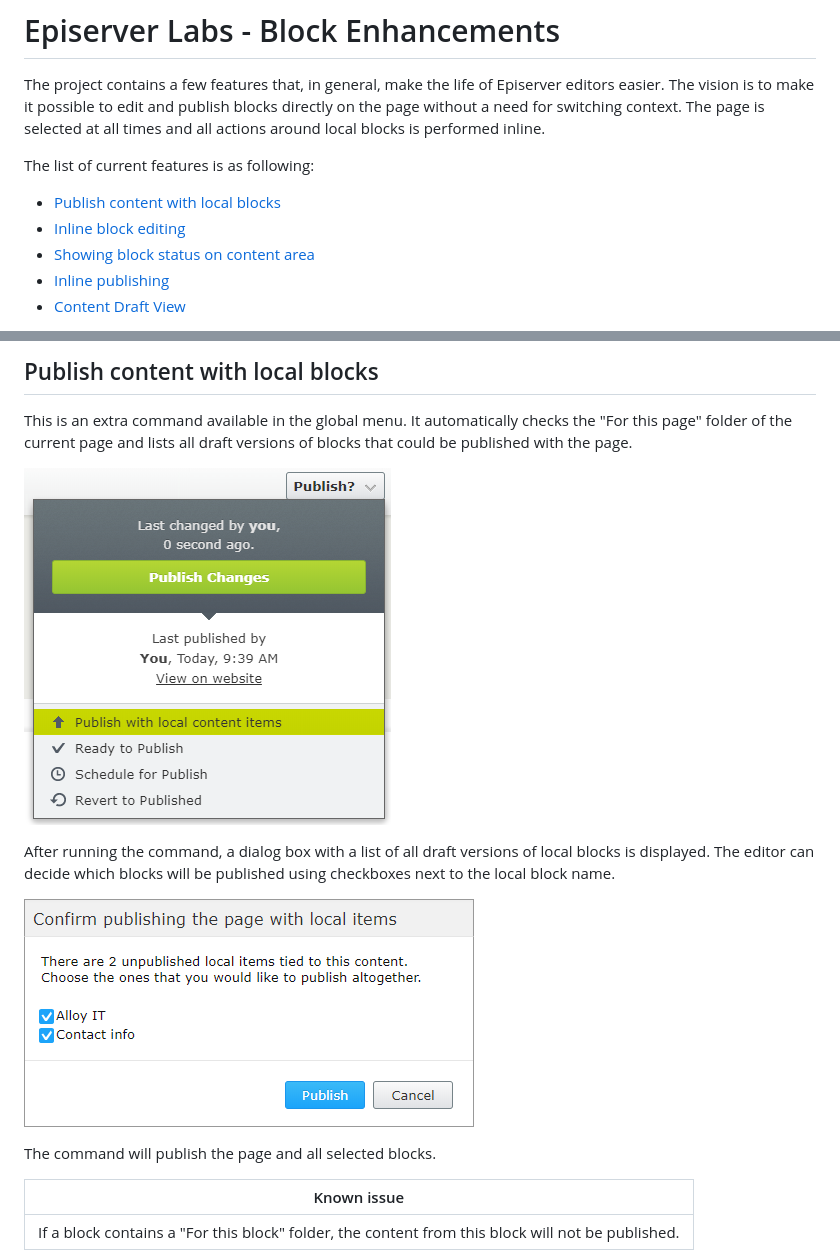
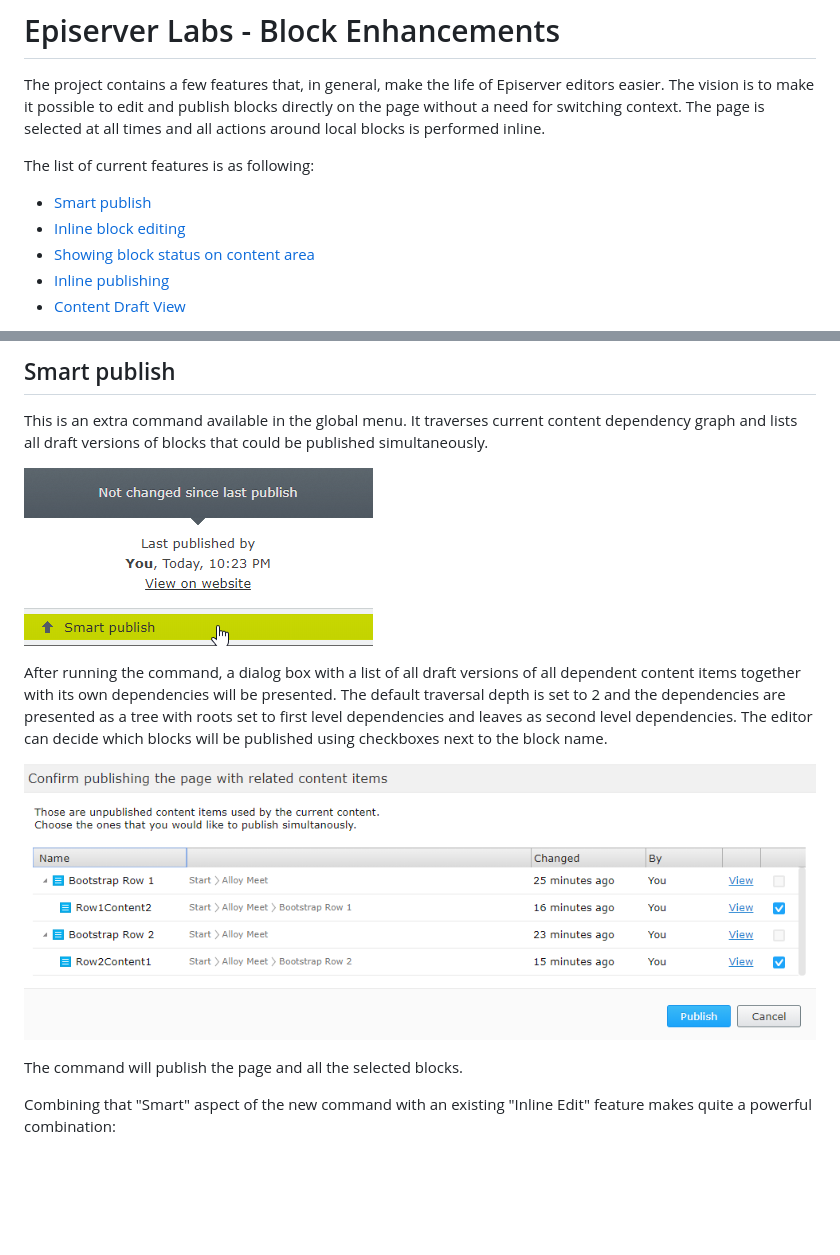
Before and after one commit to episerver/EPiServer.Labs.BlockEnhancements, a Markdown page: README.md, 2 parts joined by grey strips. Drawn GitHub-style; pictures changed too: assets/docsimages/smart_publish.png (added), assets/docsimages/smart_publish_dialog.png (added); blank space fills up the shorter version.

Commit message:
Smart publish documentation

```diff
--- a/README.md
+++ b/README.md
@@ -5,9 +5,9 @@ The vision is to make it possible to edit and publish blocks directly on the pag
 The page is selected at all times and all actions around local blocks is performed inline.
 
 The list of current features is as following:
-* [Publish content with local blocks](#publish-content-with-local-blocks)<br>
-* [Inline block editing](#inline-block-editing)<br>
-* [Showing block status on content area](#showing-block-status-on-content-area)<br>
-* [Inline publishing](#inline-publish)<br>
-* [Content Draft View](#content-draft-view)<br>
+* [Smart publish](#smart-publish)
+* [Inline block editing](#inline-block-editing)
+* [Showing block status on content area](#showing-block-status-on-content-area)
+* [Inline publishing](#inline-publish)
+* [Content Draft View](#content-draft-view)
 
@@ -15,18 +15,17 @@ All of those features work together, but you can decide which ones are enabled,
 
-## Publish content with local blocks
+## Smart publish
 
-This is an extra command available in the global menu. It automatically checks the "For this page" folder of the current page and lists all draft versions of blocks that could be published with the page.
+This is an extra command available in the global menu. It traverses current content dependency graph and lists all draft versions of blocks that could be published simultaneously.
 
-![Publish content with local blocks](assets/docsimages/publish_with_local_items.png)
+![Smart publish](assets/docsimages/smart_publish.png)
 
-After running the command, a dialog box with a list of all draft versions of local blocks is displayed.
-The editor can decide which blocks will be published using checkboxes next to the local block name.
+After running the command, a dialog box with a list of all draft versions of all dependent content items together with its own dependencies will be presented.
+The default traversal depth is set to 2 and the dependencies are presented as a tree with roots set to first level dependencies and leaves as second level dependencies.
+The editor can decide which blocks will be published using checkboxes next to the block name.
 
-![Publish content with local blocks](assets/docsimages/publish_with_local_items_dialog.png)
+![Publish content with local blocks](assets/docsimages/smart_publish_dialog.png)
 
-The command will publish the page and all selected blocks.
+The command will publish the page and all the selected blocks.
 
-Known issue |
------------- |
-If a block contains a "For this block" folder, the content from this block will not be published. |
+Combining that "Smart" aspect of the new command with an existing "Inline Edit" feature makes quite a powerful combination:
 
```
Also changed, not shown: other parts of README.md (+5 -3 lines), 2 other files.
